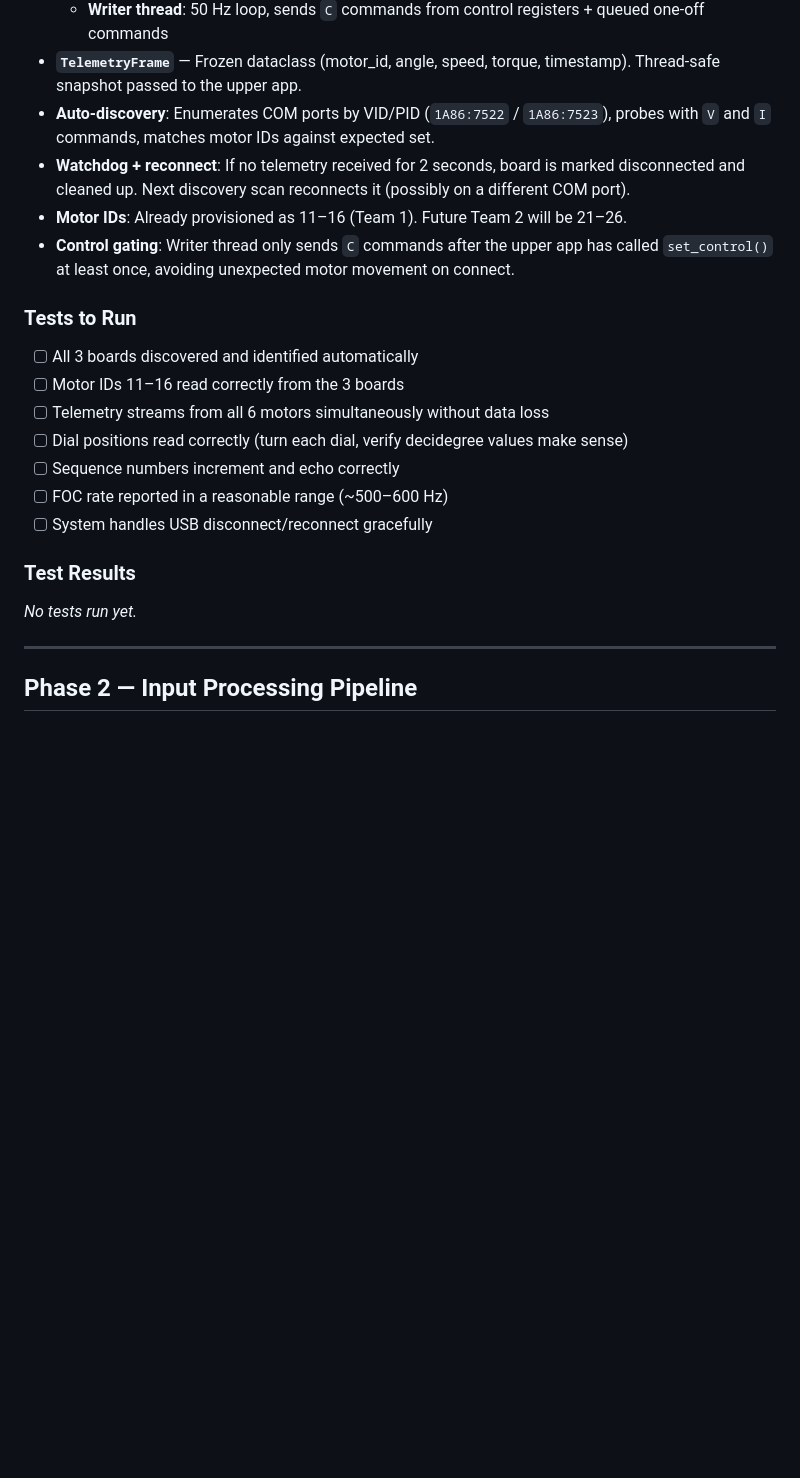
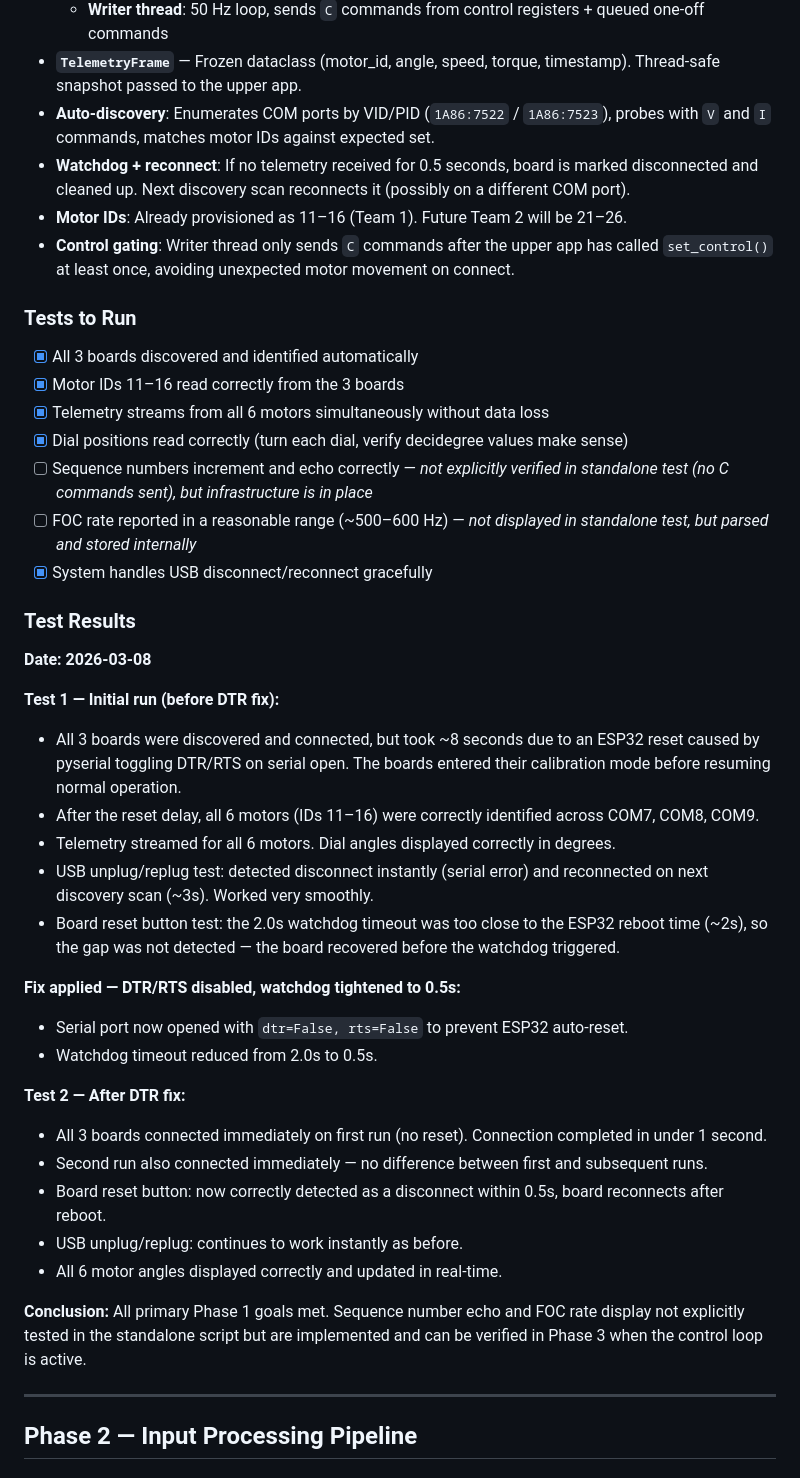
Before and after one commit to yck011522/robot_game_controller, a Markdown page: TESTING_PLAN.md, the part around the change. Rendered like a GitHub page; blank space fills up the shorter version.

Commit message:
Update testing plan with DTR fix and improved watchdog timeout for ESP32 boards

```diff
--- a/TESTING_PLAN.md
+++ b/TESTING_PLAN.md
@@ -24,22 +24,42 @@ Implemented in `src/haptic_serial.py` with a register-based, self-managing archi
   - **Writer thread**: 50 Hz loop, sends `C` commands from control registers + queued one-off commands
 - **`TelemetryFrame`** — Frozen dataclass (motor_id, angle, speed, torque, timestamp). Thread-safe snapshot passed to the upper app.
 - **Auto-discovery**: Enumerates COM ports by VID/PID (`1A86:7522` / `1A86:7523`), probes with `V` and `I` commands, matches motor IDs against expected set.
-- **Watchdog + reconnect**: If no telemetry received for 2 seconds, board is marked disconnected and cleaned up. Next discovery scan reconnects it (possibly on a different COM port).
+- **Watchdog + reconnect**: If no telemetry received for 0.5 seconds, board is marked disconnected and cleaned up. Next discovery scan reconnects it (possibly on a different COM port).
 - **Motor IDs**: Already provisioned as 11–16 (Team 1). Future Team 2 will be 21–26.
 - **Control gating**: Writer thread only sends `C` commands after the upper app has called `set_control()` at least once, avoiding unexpected motor movement on connect.
 
 ### Tests to Run
-- [ ] All 3 boards discovered and identified automatically
-- [ ] Motor IDs 11–16 read correctly from the 3 boards
-- [ ] Telemetry streams from all 6 motors simultaneously without data loss
-- [ ] Dial positions read correctly (turn each dial, verify decidegree values make sense)
-- [ ] Sequence numbers increment and echo correctly
-- [ ] FOC rate reported in a reasonable range (~500–600 Hz)
-- [ ] System handles USB disconnect/reconnect gracefully
+- [x] All 3 boards discovered and identified automatically
+- [x] Motor IDs 11–16 read correctly from the 3 boards
+- [x] Telemetry streams from all 6 motors simultaneously without data loss
+- [x] Dial positions read correctly (turn each dial, verify decidegree values make sense)
+- [ ] Sequence numbers increment and echo correctly — *not explicitly verified in standalone test (no C commands sent), but infrastructure is in place*
+- [ ] FOC rate reported in a reasonable range (~500–600 Hz) — *not displayed in standalone test, but parsed and stored internally*
+- [x] System handles USB disconnect/reconnect gracefully
 
 ### Test Results
 
-_No tests run yet._
+**Date: 2026-03-08**
+
+**Test 1 — Initial run (before DTR fix):**
+- All 3 boards were discovered and connected, but took ~8 seconds due to an ESP32 reset caused by pyserial toggling DTR/RTS on serial open. The boards entered their calibration mode before resuming normal operation.
+- After the reset delay, all 6 motors (IDs 11–16) were correctly identified across COM7, COM8, COM9.
+- Telemetry streamed for all 6 motors. Dial angles displayed correctly in degrees.
+- USB unplug/replug test: detected disconnect instantly (serial error) and reconnected on next discovery scan (~3s). Worked very smoothly.
+- Board reset button test: the 2.0s watchdog timeout was too close to the ESP32 reboot time (~2s), so the gap was not detected — the board recovered before the watchdog triggered.
+
+**Fix applied — DTR/RTS disabled, watchdog tightened to 0.5s:**
+- Serial port now opened with `dtr=False, rts=False` to prevent ESP32 auto-reset.
+- Watchdog timeout reduced from 2.0s to 0.5s.
+
+**Test 2 — After DTR fix:**
+- All 3 boards connected immediately on first run (no reset). Connection completed in under 1 second.
+- Second run also connected immediately — no difference between first and subsequent runs.
+- Board reset button: now correctly detected as a disconnect within 0.5s, board reconnects after reboot.
+- USB unplug/replug: continues to work instantly as before.
+- All 6 motor angles displayed correctly and updated in real-time.
+
+**Conclusion:** All primary Phase 1 goals met. Sequence number echo and FOC rate display not explicitly tested in the standalone script but are implemented and can be verified in Phase 3 when the control loop is active.
 
 ---
 
```
